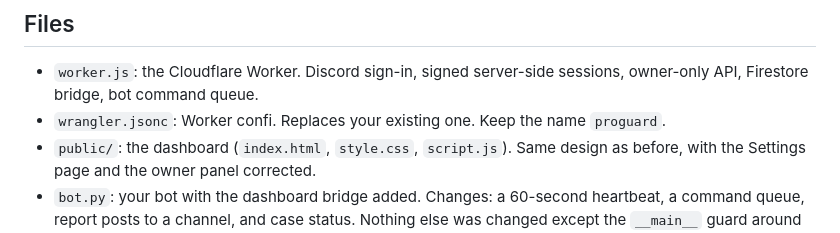
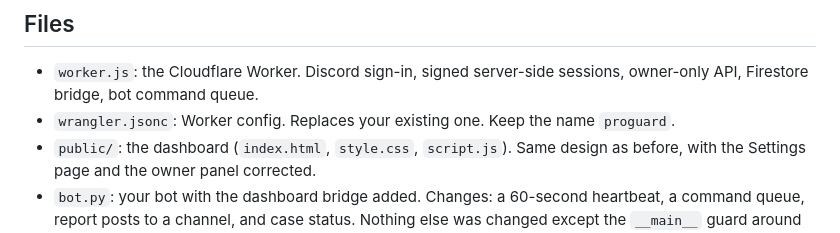
Before and after one commit to AquraVR/ProGuard, a Markdown page: README.md, the part around the change. Rendered like a GitHub page.

Commit message:
Fix typo in README for wrangler.jsonc description

```diff
--- a/README.md
+++ b/README.md
@@ -2,7 +2,7 @@
 
 ## Files
 - `worker.js`: the Cloudflare Worker. Discord sign-in, signed server-side sessions, owner-only API, Firestore bridge, bot command queue.
-- `wrangler.jsonc`: Worker confi. Replaces your existing one. Keep the name `proguard`.
+- `wrangler.jsonc`: Worker config. Replaces your existing one. Keep the name `proguard`.
 - `public/`: the dashboard (`index.html`, `style.css`, `script.js`). Same design as before, with the Settings page and the owner panel corrected.
 - `bot.py`: your bot with the dashboard bridge added. Changes: a 60-second heartbeat, a command queue, report posts to a channel, and case status. Nothing else was changed except the `__main__` guard around `bot.run`.
 - `tests/`: automated tests (Worker, bot bridge, page). Run with `node --test tests/worker.test.mjs`, `python3 tests/test_bot_bridge.py`, and for the page `npm i jsdom@24` then `node --test tests/dom.test.mjs` in `tests/`.
```
